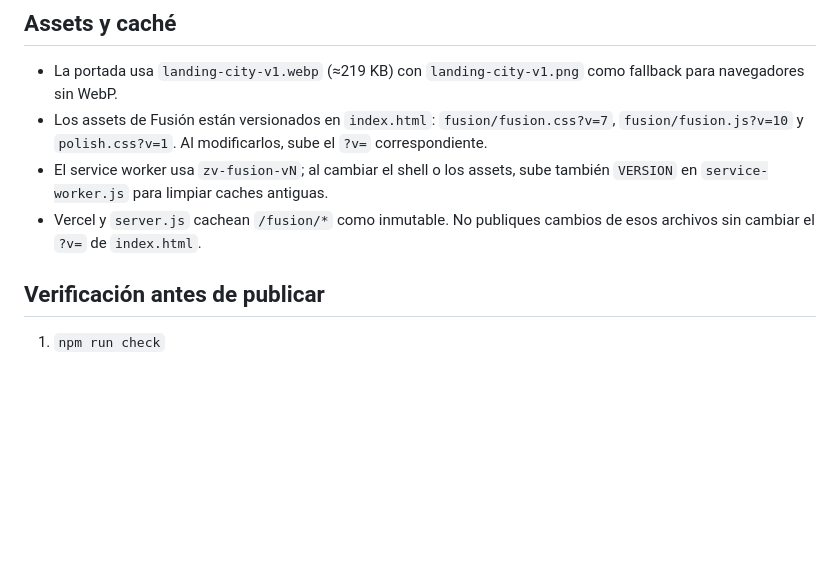
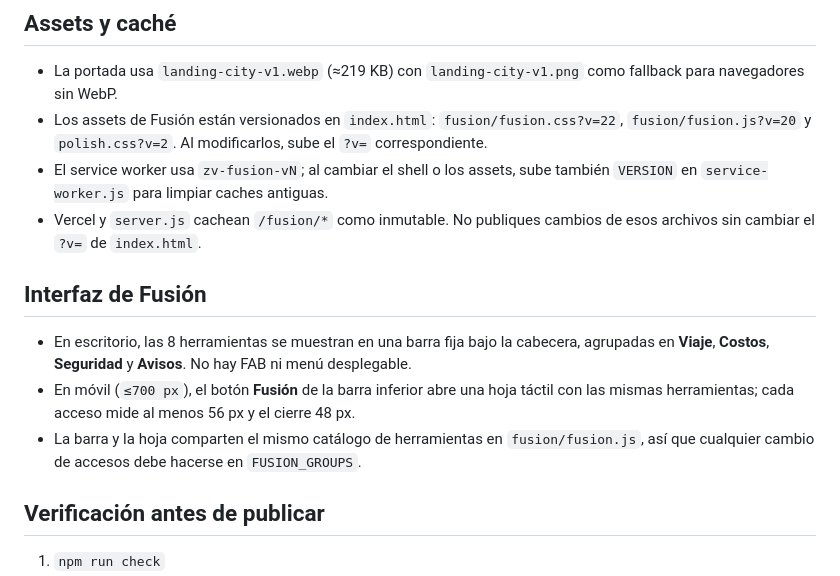
Before and after one commit to karlossxt/nexu, a Markdown page: README.md, the part around the change. Drawn GitHub-style; blank space fills up the shorter version.

```diff
--- a/README.md
+++ b/README.md
@@ -248,9 +248,15 @@ Incluye `render.yaml`. Configura el servicio web y variables de entorno correspo
 ## Assets y caché
 
 - La portada usa `landing-city-v1.webp` (≈219 KB) con `landing-city-v1.png` como fallback para navegadores sin WebP.
-- Los assets de Fusión están versionados en `index.html`: `fusion/fusion.css?v=7`, `fusion/fusion.js?v=10` y `polish.css?v=1`. Al modificarlos, sube el `?v=` correspondiente.
+- Los assets de Fusión están versionados en `index.html`: `fusion/fusion.css?v=22`, `fusion/fusion.js?v=20` y `polish.css?v=2`. Al modificarlos, sube el `?v=` correspondiente.
 - El service worker usa `zv-fusion-vN`; al cambiar el shell o los assets, sube también `VERSION` en `service-worker.js` para limpiar caches antiguas.
 - Vercel y `server.js` cachean `/fusion/*` como inmutable. No publiques cambios de esos archivos sin cambiar el `?v=` de `index.html`.
+
+## Interfaz de Fusión
+
+- En escritorio, las 8 herramientas se muestran en una barra fija bajo la cabecera, agrupadas en **Viaje**, **Costos**, **Seguridad** y **Avisos**. No hay FAB ni menú desplegable.
+- En móvil (`≤700 px`), el botón **Fusión** de la barra inferior abre una hoja táctil con las mismas herramientas; cada acceso mide al menos 56 px y el cierre 48 px.
+- La barra y la hoja comparten el mismo catálogo de herramientas en `fusion/fusion.js`, así que cualquier cambio de accesos debe hacerse en `FUSION_GROUPS`.
 
 ## Verificación antes de publicar
 
```
